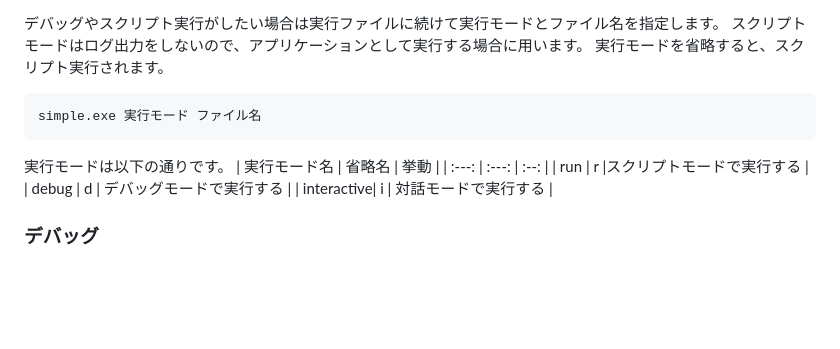
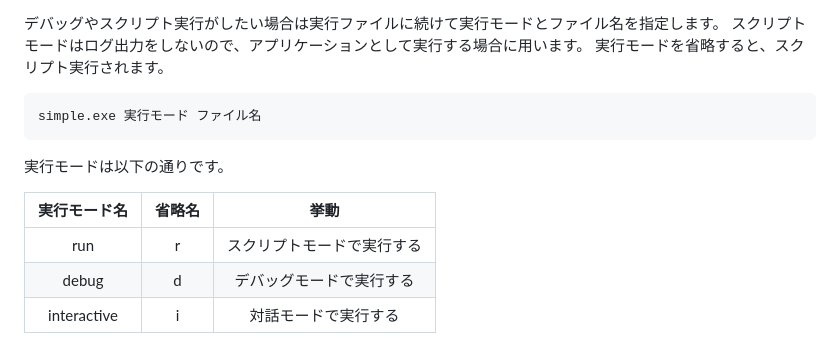
Before and after one commit to KajizukaTaichi/Simple-Home-Pages, a Markdown page: documents.md, the part around the change. GitHub-like rendering; blank space fills up the shorter version.

````diff
--- a/documents.md
+++ b/documents.md
@@ -225,8 +225,8 @@ end while
 ```
 simple.exe 実行モード ファイル名
 ```
+実行モードは以下の通りです。
 
-実行モードは以下の通りです。
 | 実行モード名 | 省略名 | 挙動 |
 | :---: | :---: | :--: |
 | run | r |スクリプトモードで実行する |
````
